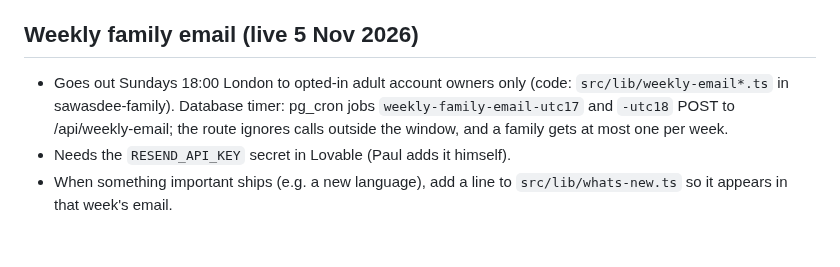
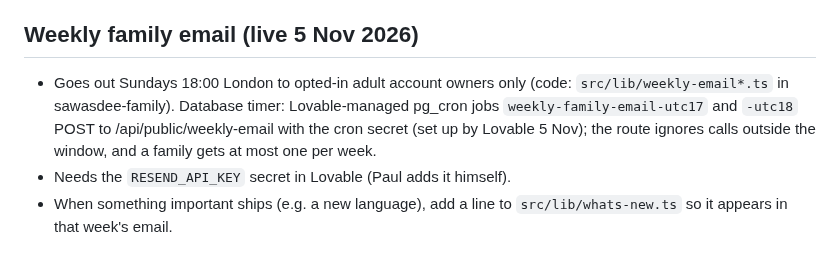
Before and after one commit to jeeveswooster2006/sawasdee-thai, a Markdown page: CLAUDE.md, the part around the change. Rendered like a GitHub page.

Commit message:
Update weekly email timer note
Co-Authored-By: Claude Opus 5.5 <noreply@anthropic.com>
Claude-Session: https://claude.ai/code/session_01R1deoXLHkVGGj41yC54ME7

```diff
--- a/CLAUDE.md
+++ b/CLAUDE.md
@@ -65,6 +65,6 @@ Not started. Only pick these up when Paul asks.
 - November 2026: 16 posts scheduled to both Facebook and Instagram, weekdays 7pm UK, 5–26 Nov (4 spare). Metricool accepted all 16 on both networks, so one post to both seems to count once; check after the first ones publish. Instagram captions can't hold links, so the profile link matters. Weekly pattern: Mon Thai word, Tue French/Spanish word, Wed Read Thai letter, Thu family tip/question, Fri fun fact. Language content is proofread by a Sonnet subagent before scheduling.
 
 ## Weekly family email (live 5 Nov 2026)
-- Goes out Sundays 18:00 London to opted-in adult account owners only (code: `src/lib/weekly-email*.ts` in sawasdee-family). Database timer: pg_cron jobs `weekly-family-email-utc17` and `-utc18` POST to /api/weekly-email; the route ignores calls outside the window, and a family gets at most one per week.
+- Goes out Sundays 18:00 London to opted-in adult account owners only (code: `src/lib/weekly-email*.ts` in sawasdee-family). Database timer: Lovable-managed pg_cron jobs `weekly-family-email-utc17` and `-utc18` POST to /api/public/weekly-email with the cron secret (set up by Lovable 5 Nov); the route ignores calls outside the window, and a family gets at most one per week.
 - Needs the `RESEND_API_KEY` secret in Lovable (Paul adds it himself).
 - When something important ships (e.g. a new language), add a line to `src/lib/whats-new.ts` so it appears in that week's email.
```
